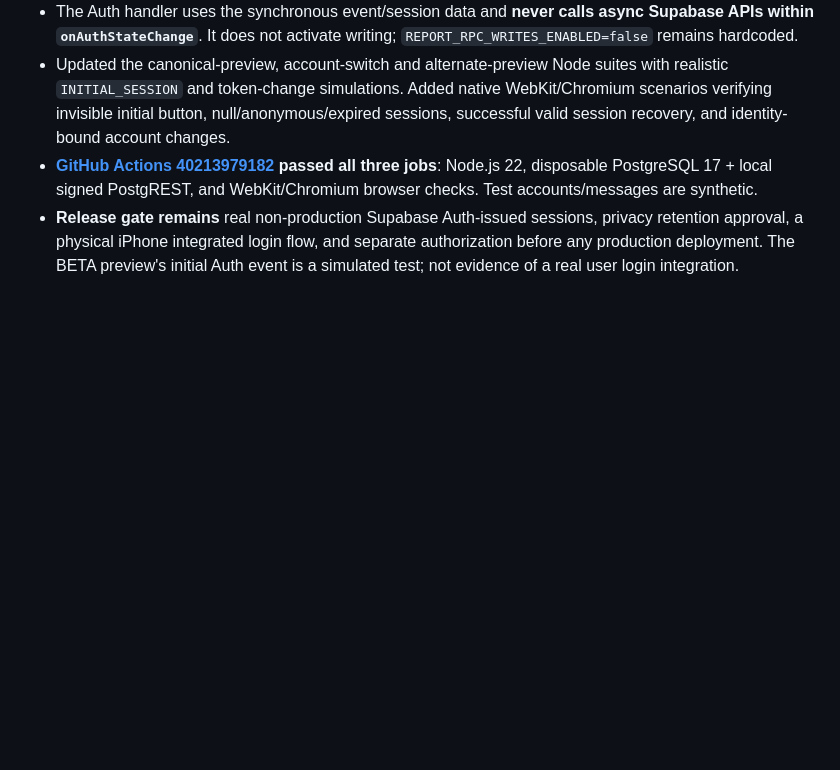
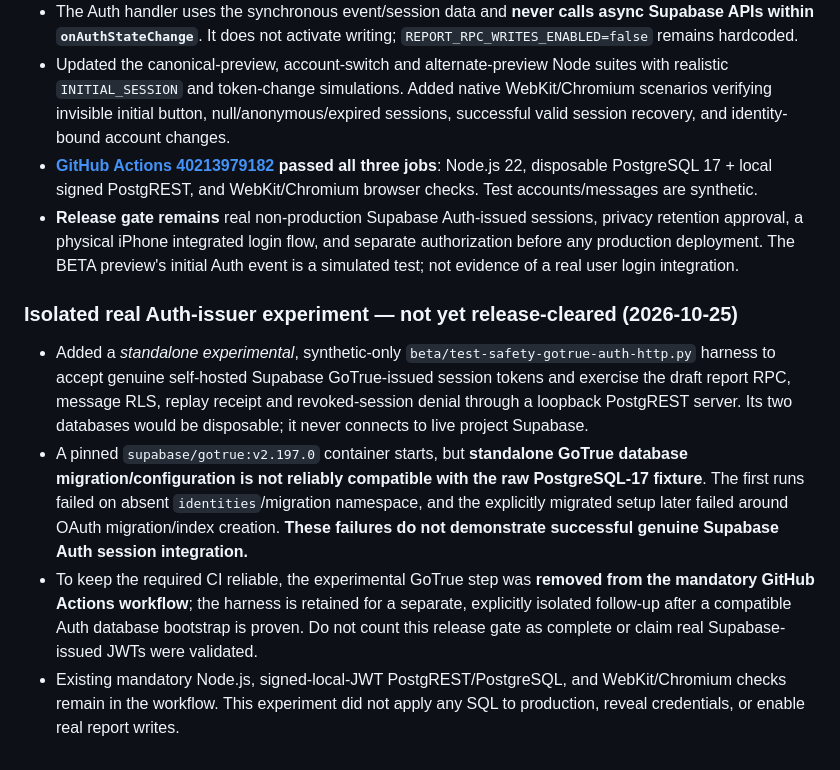
Before and after one commit to FriendHub1/FriendHub, a Markdown page: beta/stay-safe-beta-release-checklist.md, the part around the change. GitHub-like rendering; blank space fills up the shorter version.

Commit message:
Document experimental GoTrue Auth issuer blocker and keep real-session release gate honestly open

```diff
--- a/beta/stay-safe-beta-release-checklist.md
+++ b/beta/stay-safe-beta-release-checklist.md
@@ -232,3 +232,10 @@ Tests include:
 - Updated the canonical-preview, account-switch and alternate-preview Node suites with realistic `INITIAL_SESSION` and token-change simulations. Added native WebKit/Chromium scenarios verifying invisible initial button, null/anonymous/expired sessions, successful valid session recovery, and identity-bound account changes.
 - **[GitHub Actions 40213979182](https://github.com/FriendHub1/FriendHub/actions/runs/40213979182) passed all three jobs**: Node.js 22, disposable PostgreSQL 17 + local signed PostgREST, and WebKit/Chromium browser checks. Test accounts/messages are synthetic.
 - **Release gate remains** real non-production Supabase Auth-issued sessions, privacy retention approval, a physical iPhone integrated login flow, and separate authorization before any production deployment. The BETA preview's initial Auth event is a simulated test; not evidence of a real user login integration.
+
+### Isolated real Auth-issuer experiment — not yet release-cleared (2026-10-25)
+
+- Added a *standalone experimental*, synthetic-only `beta/test-safety-gotrue-auth-http.py` harness to accept genuine self-hosted Supabase GoTrue-issued session tokens and exercise the draft report RPC, message RLS, replay receipt and revoked-session denial through a loopback PostgREST server. Its two databases would be disposable; it never connects to live project Supabase.
+- A pinned `supabase/gotrue:v2.197.0` container starts, but **standalone GoTrue database migration/configuration is not reliably compatible with the raw PostgreSQL-17 fixture**. The first runs failed on absent `identities`/migration namespace, and the explicitly migrated setup later failed around OAuth migration/index creation. **These failures do not demonstrate successful genuine Supabase Auth session integration.**
+- To keep the required CI reliable, the experimental GoTrue step was **removed from the mandatory GitHub Actions workflow**; the harness is retained for a separate, explicitly isolated follow-up after a compatible Auth database bootstrap is proven. Do not count this release gate as complete or claim real Supabase-issued JWTs were validated.
+- Existing mandatory Node.js, signed-local-JWT PostgREST/PostgreSQL, and WebKit/Chromium checks remain in the workflow. This experiment did not apply any SQL to production, reveal credentials, or enable real report writes.
```
